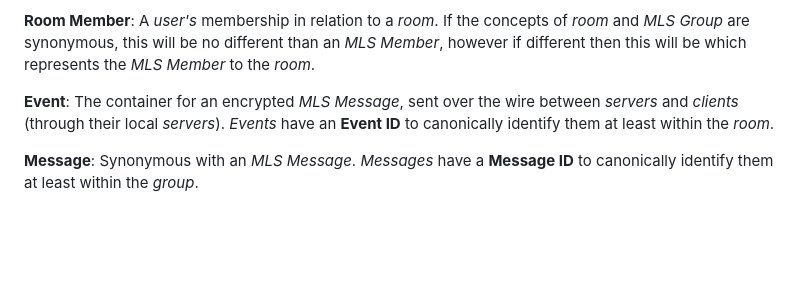
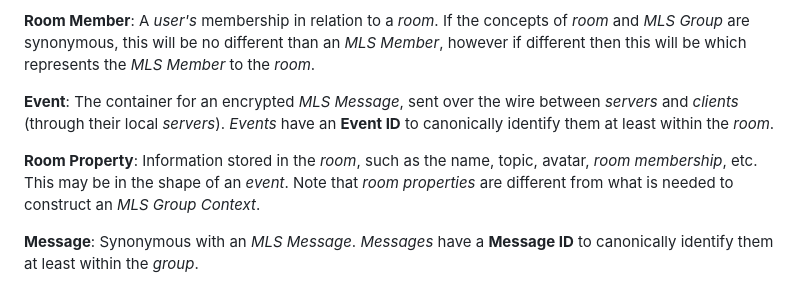
Before and after one commit to turt2live/ietf-mimi-terminology, a Markdown page: draft-ralston-mimi-terminology.md, the part around the change. Rendered like a GitHub page; blank space fills up the shorter version.

Commit message:
Add "room property"

```diff
--- a/draft-ralston-mimi-terminology.md
+++ b/draft-ralston-mimi-terminology.md
@@ -82,6 +82,10 @@ then this will be which represents the *MLS Member* to the *room*.
 and *clients* (through their local *servers*). *Events* have an **Event ID** to canonically
 identify them at least within the *room*.
 
+**Room Property**: Information stored in the *room*, such as the name, topic, avatar,
+*room membership*, etc. This may be in the shape of an *event*. Note that *room properties* are
+different from what is needed to construct an *MLS Group Context*.
+
 **Message**: Synonymous with an *MLS Message*. *Messages* have a **Message ID** to canonically
 identify them at least within the *group*.
 
```
